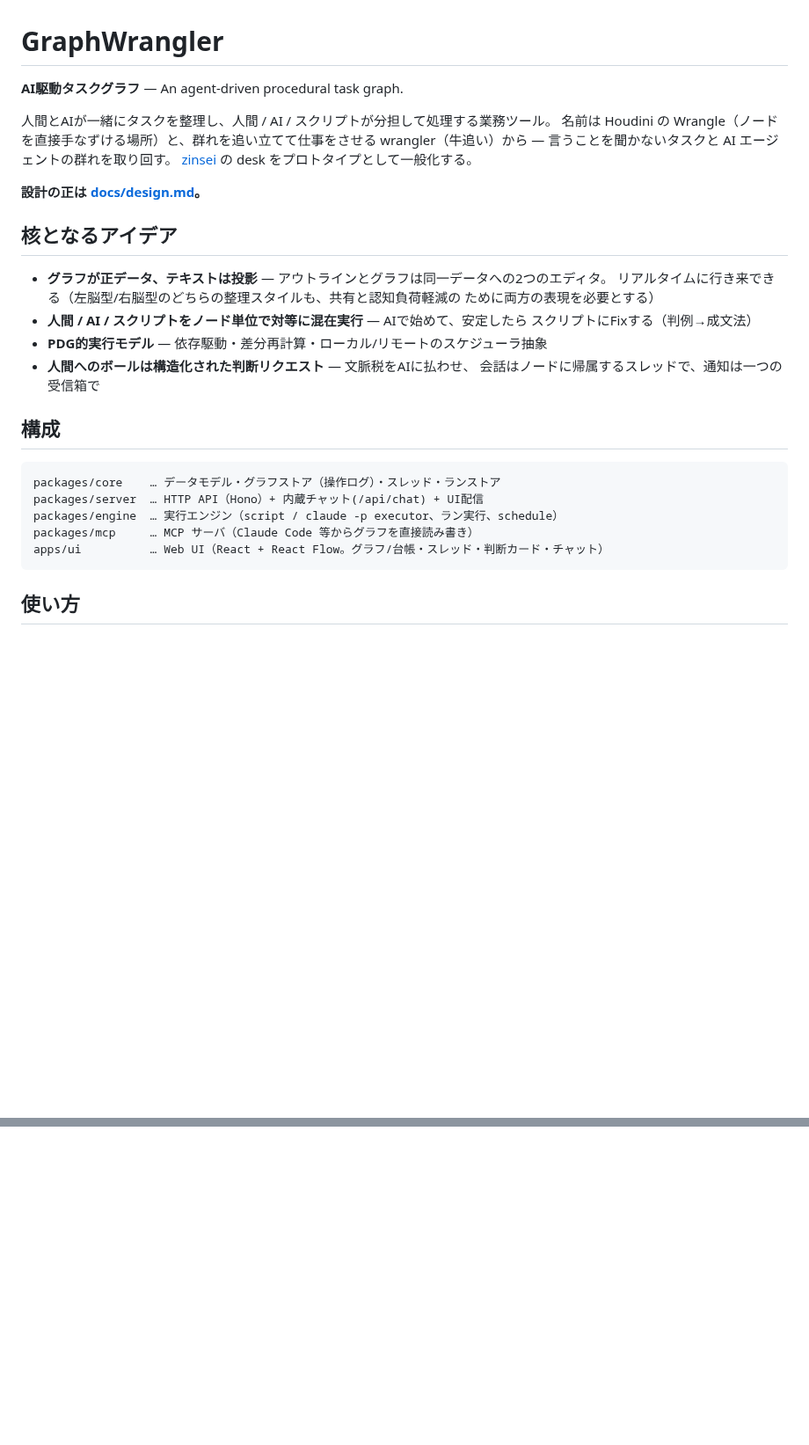
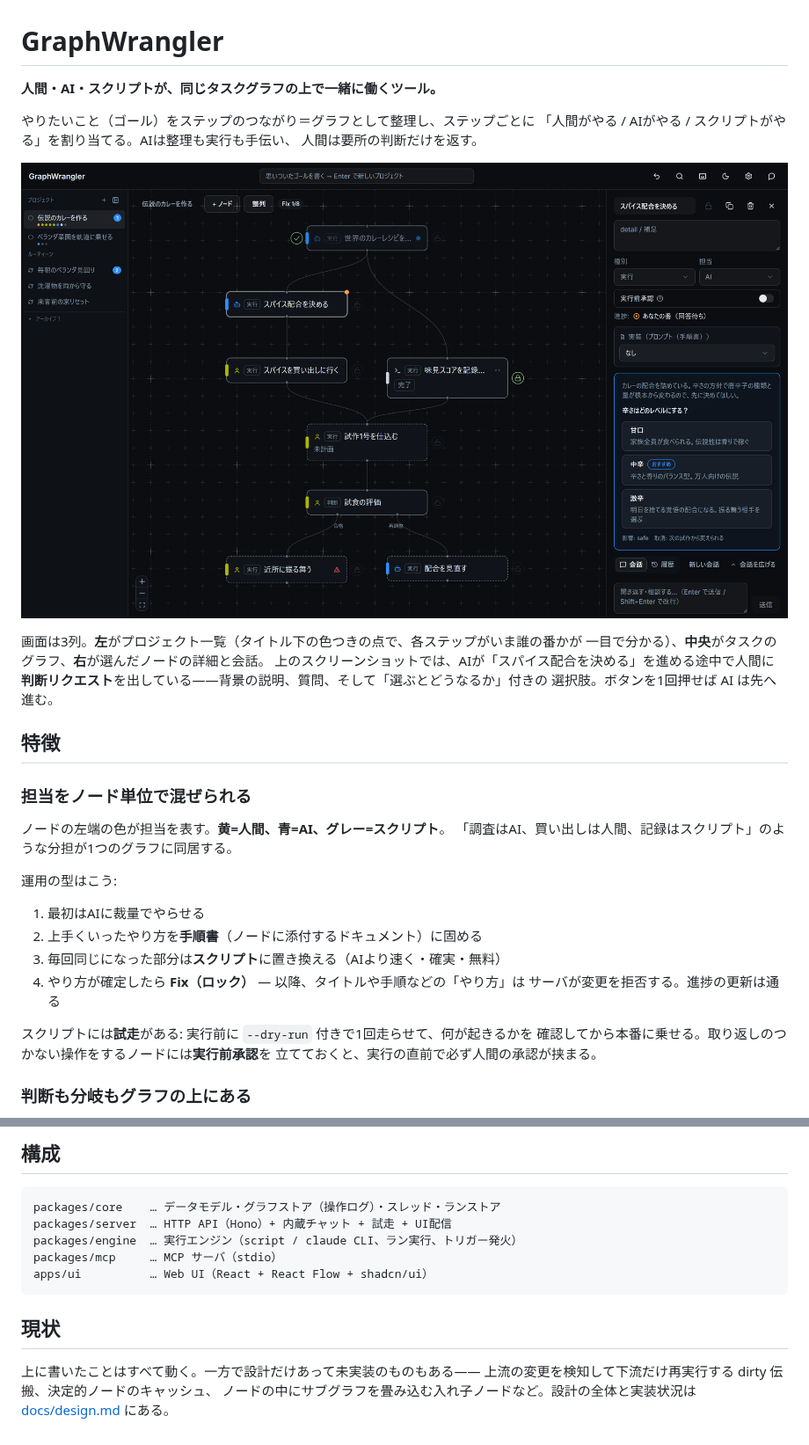
Before and after one commit to tsunosekai/graphwrangler, a Markdown page: README.md, 2 parts joined by grey strips. Shown at 88% size. GitHub-like rendering; pictures changed too: docs/images/project-graph.png (added); blank space fills up the shorter version.

````diff
--- a/README.md
+++ b/README.md
@@ -1,33 +1,37 @@
 # GraphWrangler
 
-**AI駆動タスクグラフ** — An agent-driven procedural task graph.
+**人間・AI・スクリプトが、同じタスクグラフの上で一緒に働くツール。**
 
-人間とAIが一緒にタスクを整理し、人間 / AI / スクリプトが分担して処理する業務ツール。
-名前は Houdini の Wrangle（ノードを直接手なずける場所）と、群れを追い立てて仕事をさせる
-wrangler（牛追い）から — 言うことを聞かないタスクと AI エージェントの群れを取り回す。
-[zinsei](https://github.com/tsunosekai/zinsei) の desk をプロトタイプとして一般化する。
+やりたいこと（ゴール）をステップのつながり＝グラフとして整理し、ステップごとに
+「人間がやる / AIがやる / スクリプトがやる」を割り当てる。AIは整理も実行も手伝い、
+人間は要所の判断だけを返す。
 
-**設計の正は [docs/design.md](docs/design.md)。**
+![プロジェクトのグラフ。右のパネルにはAIからの判断リクエストが届いている](docs/images/project-graph.png)
 
-## 核となるアイデア
+画面は3列。**左**がプロジェクト一覧（タイトル下の色つきの点で、各ステップがいま誰の番かが
+一目で分かる）、**中央**がタスクのグラフ、**右**が選んだノードの詳細と会話。
+上のスクリーンショットでは、AIが「スパイス配合を決める」を進める途中で人間に
+**判断リクエスト**を出している——背景の説明、質問、そして「選ぶとどうなるか」付きの
+選択肢。ボタンを1回押せば AI は先へ進む。
 
-- **グラフが正データ、テキストは投影** — アウトラインとグラフは同一データへの2つのエディタ。
-  リアルタイムに行き来できる（左脳型/右脳型のどちらの整理スタイルも、共有と認知負荷軽減の
-  ために両方の表現を必要とする）
-- **人間 / AI / スクリプトをノード単位で対等に混在実行** — AIで始めて、安定したら
-  スクリプトにFixする（判例→成文法）
-- **PDG的実行モデル** — 依存駆動・差分再計算・ローカル/リモートのスケジューラ抽象
-- **人間へのボールは構造化された判断リクエスト** — 文脈税をAIに払わせ、
-  会話はノードに帰属するスレッドで、通知は一つの受信箱で
+## 特徴
 
-## 構成
+### 担当をノード単位で混ぜられる
 
-```
-packages/core    … データモデル・グラフストア（操作ログ）・スレッド・ランストア
-packages/server  … HTTP API（Hono）+ 内蔵チャット(/api/chat) + UI配信
-packages/engine  … 実行エンジン（script / claude -p executor、ラン実行、schedule）
-packages/mcp     … MCP サーバ（Claude Code 等からグラフを直接読み書き）
-apps/ui          … Web UI（React + React Flow。グラフ/台帳・スレッド・判断カード・チャット）
-```
+ノードの左端の色が担当を表す。**黄=人間、青=AI、グレー=スクリプト**。
+「調査はAI、買い出しは人間、記録はスクリプト」のような分担が1つのグラフに同居する。
 
-## 使い方
+運用の型はこう:
+
+1. 最初はAIに裁量でやらせる
+2. 上手くいったやり方を**手順書**（ノードに添付するドキュメント）に固める
+3. 毎回同じになった部分は**スクリプト**に置き換える（AIより速く・確実・無料）
+4. やり方が確定したら **Fix（ロック）** — 以降、タイトルや手順などの「やり方」は
+   サーバが変更を拒否する。進捗の更新は通る
+
+スクリプトには**試走**がある: 実行前に `--dry-run` 付きで1回走らせて、何が起きるかを
+確認してから本番に乗せる。取り返しのつかない操作をするノードには**実行前承認**を
+立てておくと、実行の直前で必ず人間の承認が挟まる。
+
+### 判断も分岐もグラフの上にある
+
@@ -72,0 +149,16 @@ node scripts/migrate-to-workspace.mjs ./data /path/to/repo/workflow.gw.json
+## 構成
+
+```
+packages/core    … データモデル・グラフストア（操作ログ）・スレッド・ランストア
+packages/server  … HTTP API（Hono）+ 内蔵チャット + 試走 + UI配信
+packages/engine  … 実行エンジン（script / claude CLI、ラン実行、トリガー発火）
+packages/mcp     … MCP サーバ（stdio）
+apps/ui          … Web UI（React + React Flow + shadcn/ui）
+```
+
+## 現状
+
+上に書いたことはすべて動く。一方で設計だけあって未実装のものもある——
+上流の変更を検知して下流だけ再実行する dirty 伝搬、決定的ノードのキャッシュ、
+ノードの中にサブグラフを畳み込む入れ子ノードなど。設計の全体と実装状況は
+[docs/design.md](docs/design.md) にある。
````
Also changed, not shown: other parts of README.md (+92 -20 lines), docs/images/ledger.png (added), docs/images/project-light.png (added), docs/images/routine-graph.png (added).
